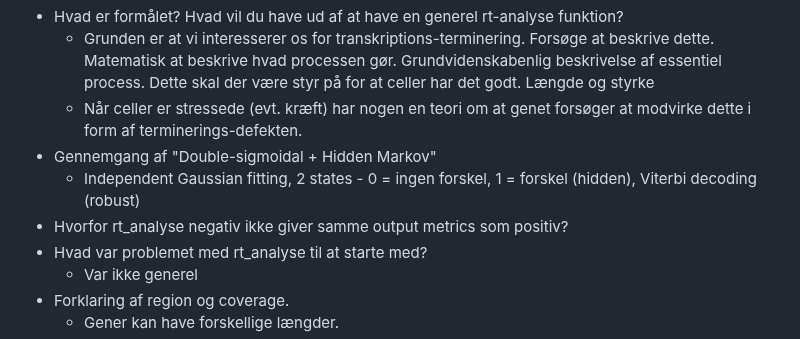
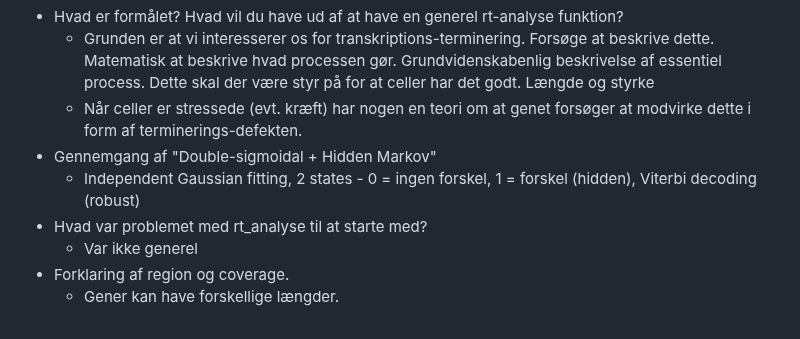
Before and after one commit to OttoJHTX/dataprojekt, a Markdown page: disp.md, the part around the change. GitHub-like rendering.

```diff
--- a/disp.md
+++ b/disp.md
@@ -13,7 +13,6 @@
   * Når celler er stressede (evt. kræft) har nogen en teori om at genet forsøger at modvirke dette i form af terminerings-defekten.
 * Gennemgang af "Double-sigmoidal + Hidden Markov"
   * Independent Gaussian fitting, 2 states - 0 = ingen forskel, 1 = forskel (hidden), Viterbi decoding (robust)
-* Hvorfor rt_analyse negativ ikke giver samme output metrics som positiv?
 * Hvad var problemet med rt_analyse til at starte med?
   * Var ikke generel
 * Forklaring af region og coverage.
```
